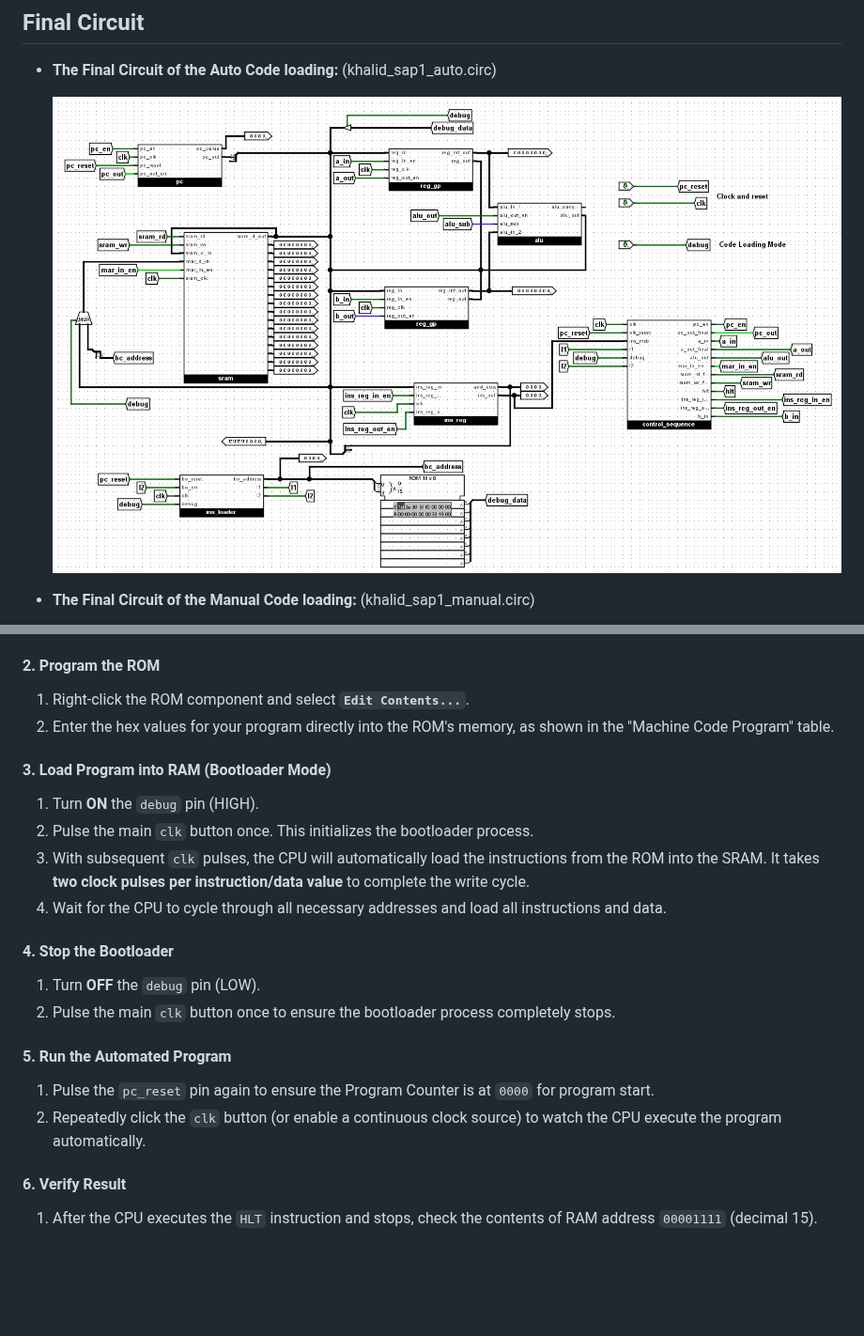
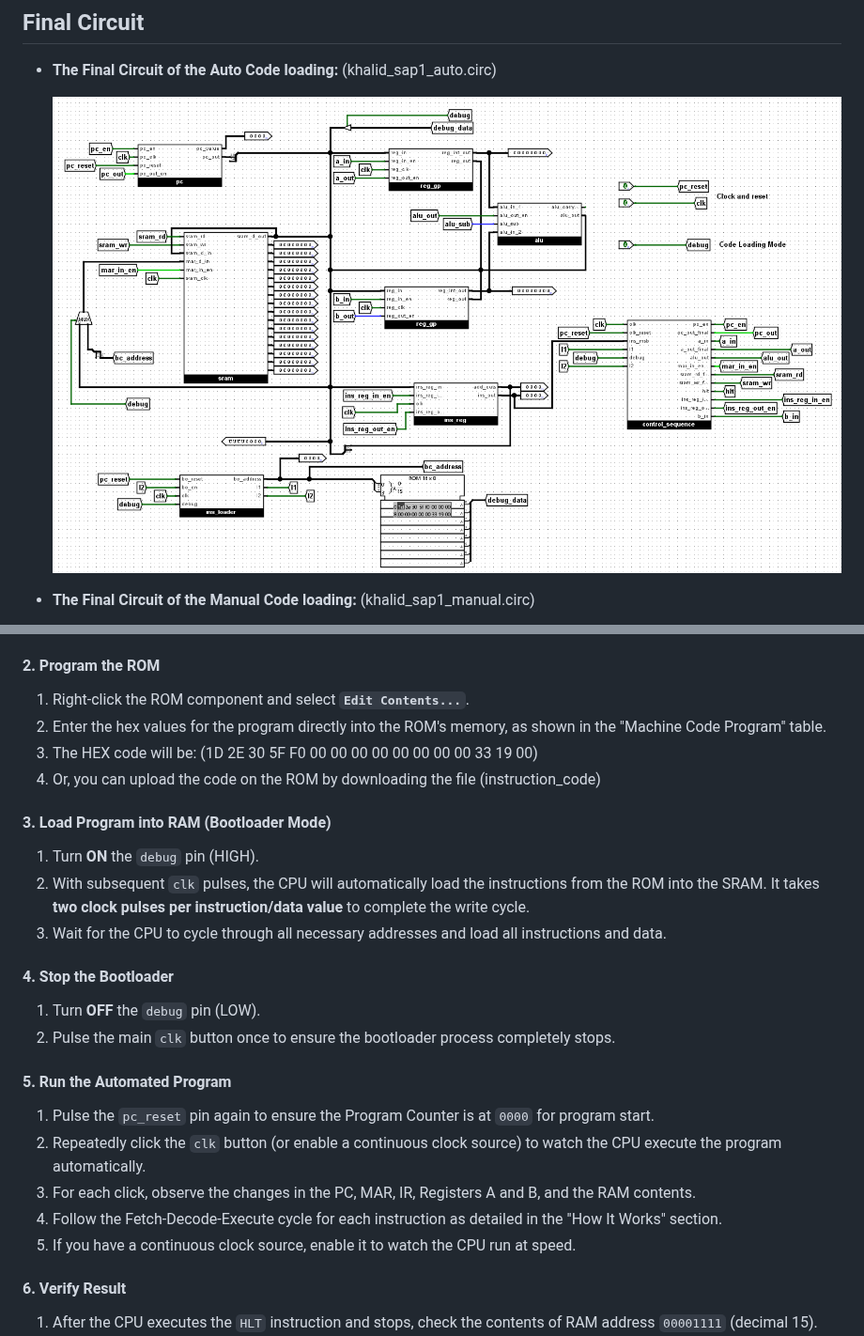
Before and after one commit to aukhalid/SAP-1-CPU-Logisim, a Markdown page: README.md, 2 parts joined by grey strips. Shown at 94% size. Rendered like a GitHub page; blank space fills up the shorter version.

```diff
--- a/README.md
+++ b/README.md
@@ -16,7 +16,7 @@ I made a video explaning the Manual Code Loading (khalid_sap1_manual.circ): http
 
 * **The Final Circuit of the Auto Code loading:** (khalid_sap1_auto.circ)
 
-    ![Main Control Unit](khalid_sap1_img/khalid_sap1_auto.png)
+    ![Main Control Unit](khalid_sap1_img/khalid_sap1_auto1.png)
 
 * **The Final Circuit of the Manual Code loading:** (khalid_sap1_manual.circ)
 
@@ -170,14 +170,15 @@ Follow these steps to load your ROM-based program and run the automated simulati
 #### 2. Program the ROM
 
 1.  Right-click the ROM component and select **`Edit Contents...`**.
-2.  Enter the hex values for your program directly into the ROM's memory, as shown in the "Machine Code Program" table.
+2.  Enter the hex values for the program directly into the ROM's memory, as shown in the "Machine Code Program" table.
+3.  The HEX code will be: (1D 2E 30 5F F0 00 00 00 00 00 00 00 00 33 19 00)
+4.  Or, you can upload the code on the ROM by downloading the file (instruction_code)
 
 #### 3. Load Program into RAM (Bootloader Mode)
 
 1.  Turn **ON** the `debug` pin (HIGH).
-2.  Pulse the main `clk` button once. This initializes the bootloader process.
-3.  With subsequent `clk` pulses, the CPU will automatically load the instructions from the ROM into the SRAM. It takes **two clock pulses per instruction/data value** to complete the write cycle.
-4.  Wait for the CPU to cycle through all necessary addresses and load all instructions and data.
+2.  With subsequent `clk` pulses, the CPU will automatically load the instructions from the ROM into the SRAM. It takes **two clock pulses per instruction/data value** to complete the write cycle.
+3.  Wait for the CPU to cycle through all necessary addresses and load all instructions and data.
 
 
 #### 4. Stop the Bootloader
@@ -190,6 +191,9 @@ Follow these steps to load your ROM-based program and run the automated simulati
 
 1.  Pulse the `pc_reset` pin again to ensure the Program Counter is at `0000` for program start.
 2.  Repeatedly click the `clk` button (or enable a continuous clock source) to watch the CPU execute the program automatically.
+3.  For each click, observe the changes in the PC, MAR, IR, Registers A and B, and the RAM contents.
+4.  Follow the Fetch-Decode-Execute cycle for each instruction as detailed in the "How It Works" section.
+5.  If you have a continuous clock source, enable it to watch the CPU run at speed.
 
 
 #### 6. Verify Result
```
